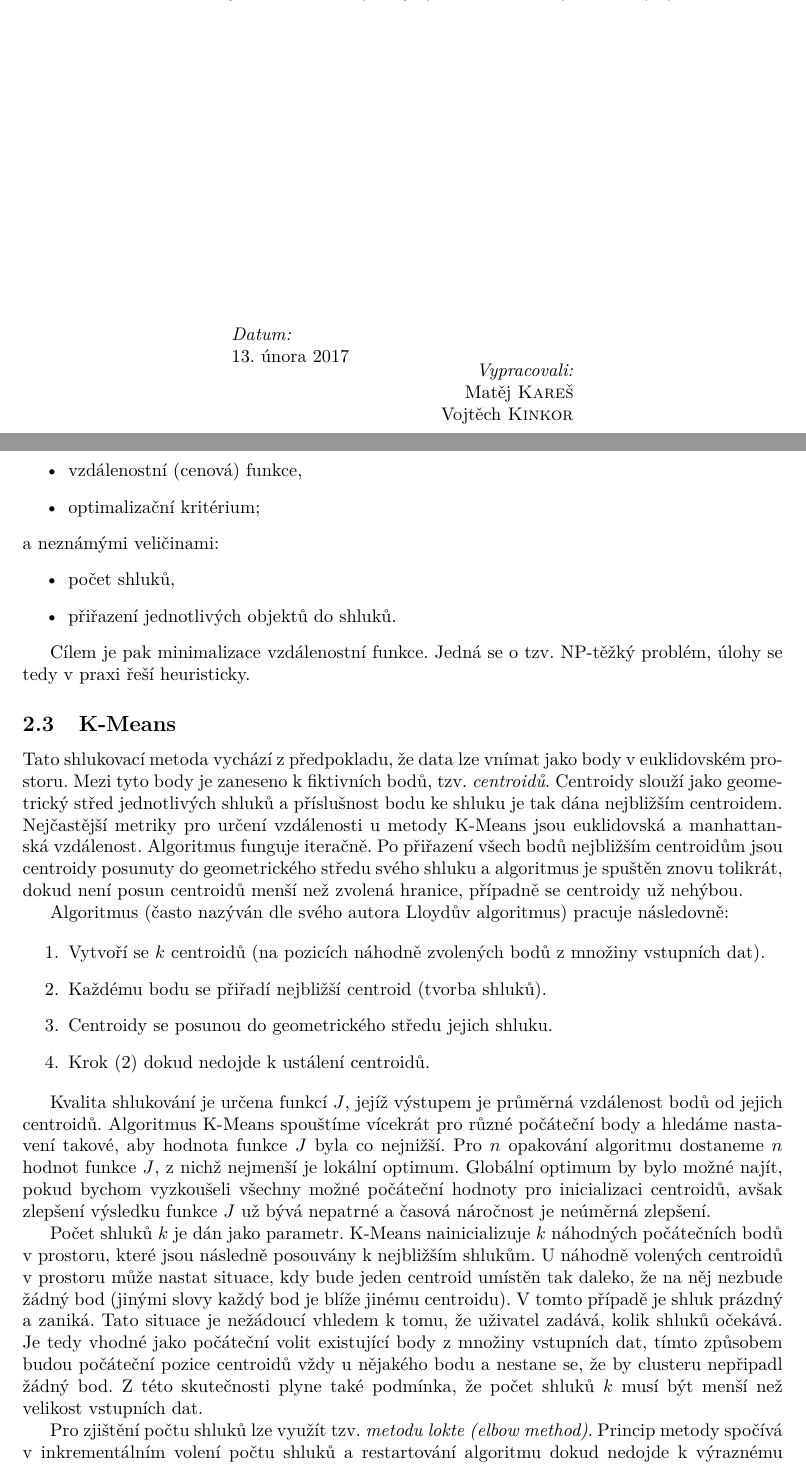
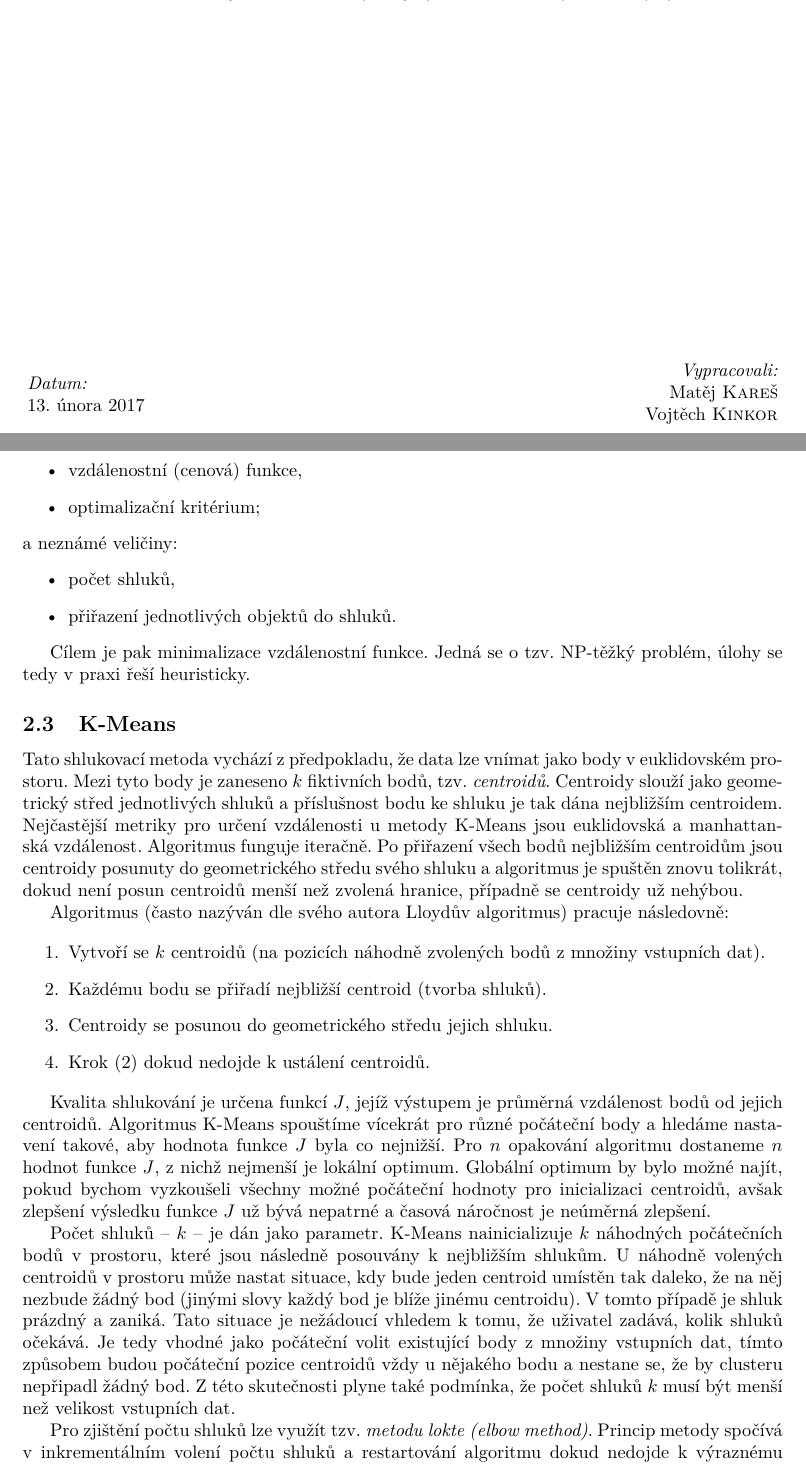
Before and after one commit to Smokedealer/su, a LaTeX document (doc/doc.tex, which reads doc/titlepage.tex): two parts of pages 1 and 4 of 10, joined at a grey line, cut so that both start at the same text. Compiled offline with pdfLaTeX.

Commit message:
Doc update

```diff
--- a/doc/doc.tex
+++ b/doc/doc.tex
@@ -98,7 +98,7 @@ Obecně lze shlukování formalizovat na optimalizační problém, jehož vstupe
 	\item vzdálenostní (cenová) funkce,
 	\item optimalizační kritérium;
 \end{itemize}
-a neznámými veličinami:
+a neznámé veličiny:
 \begin{itemize}
 	\item počet shluků,
 	\item přiřazení jednotlivých objektů do shluků.
@@ -109,7 +109,7 @@ Cílem je pak minimalizace vzdálenostní funkce. Jedná se o tzv. NP-těžký p
 
 
 \subsection{K-Means}
-Tato shlukovací metoda vychází z předpokladu, že data lze vnímat jako body v euklidovském prostoru. Mezi tyto body je zaneseno k fiktivních bodů, tzv. \textit{centroidů}. Centroidy slouží jako geometrický střed jednotlivých shluků a příslušnost bodu ke shluku je tak dána nejbližším centroidem. Nejčastější metriky pro určení vzdálenosti u metody K-Means jsou euklidovská a manhattanská vzdálenost. Algoritmus funguje iteračně. Po přiřazení všech bodů nejbližším centroidům jsou centroidy posunuty do geometrického středu svého shluku a algoritmus je spuštěn znovu tolikrát, dokud není posun centroidů menší než zvolená hranice, případně se centroidy už nehýbou.
+Tato shlukovací metoda vychází z předpokladu, že data lze vnímat jako body v euklidovském prostoru. Mezi tyto body je zaneseno $k$ fiktivních bodů, tzv. \textit{centroidů}. Centroidy slouží jako geometrický střed jednotlivých shluků a příslušnost bodu ke shluku je tak dána nejbližším centroidem. Nejčastější metriky pro určení vzdálenosti u metody K-Means jsou euklidovská a manhattanská vzdálenost. Algoritmus funguje iteračně. Po přiřazení všech bodů nejbližším centroidům jsou centroidy posunuty do geometrického středu svého shluku a algoritmus je spuštěn znovu tolikrát, dokud není posun centroidů menší než zvolená hranice, případně se centroidy už nehýbou.
 
 Algoritmus (často nazýván dle svého autora Lloydův algoritmus) pracuje následovně:
 
@@ -122,7 +122,7 @@ Algoritmus (často nazýván dle svého autora Lloydův algoritmus) pracuje nás
 
 Kvalita shlukování je určena funkcí $J$, jejíž výstupem je průměrná vzdálenost bodů od jejich centroidů. Algoritmus K-Means spouštíme vícekrát pro různé počáteční body a hledáme nastavení takové, aby hodnota funkce $J$ byla co nejnižší. Pro $n$ opakování algoritmu dostaneme $n$ hodnot funkce $J$, z nichž nejmenší je lokální optimum. Globální optimum by bylo možné najít, pokud bychom vyzkoušeli všechny možné počáteční hodnoty pro inicializaci centroidů, avšak zlepšení výsledku funkce $J$ už bývá nepatrné a časová náročnost je neúměrná zlepšení.
 
-Počet shluků $k$ je dán jako parametr. K-Means nainicializuje $k$ náhodných počátečních bodů v prostoru, které jsou následně posouvány k nejbližším shlukům. U náhodně volených centroidů v prostoru může nastat situace, kdy bude jeden centroid umístěn tak daleko, že na něj nezbude žádný bod (jinými slovy každý bod je blíže jinému centroidu). V tomto případě je shluk prázdný a zaniká. Tato situace je nežádoucí vhledem k tomu, že uživatel zadává, kolik shluků očekává. Je tedy vhodné jako počáteční volit existující body z množiny vstupních dat, tímto způsobem budou počáteční pozice centroidů vždy u nějakého bodu a nestane se, že by clusteru nepřipadl žádný bod. Z této skutečnosti plyne také podmínka, že počet shluků $k$ musí být menší než velikost vstupních dat.
+Počet shluků -- $k$ -- je dán jako parametr. K-Means nainicializuje $k$ náhodných počátečních bodů v prostoru, které jsou následně posouvány k nejbližším shlukům. U náhodně volených centroidů v prostoru může nastat situace, kdy bude jeden centroid umístěn tak daleko, že na něj nezbude žádný bod (jinými slovy každý bod je blíže jinému centroidu). V tomto případě je shluk prázdný a zaniká. Tato situace je nežádoucí vhledem k tomu, že uživatel zadává, kolik shluků očekává. Je tedy vhodné jako počáteční volit existující body z množiny vstupních dat, tímto způsobem budou počáteční pozice centroidů vždy u nějakého bodu a nestane se, že by clusteru nepřipadl žádný bod. Z této skutečnosti plyne také podmínka, že počet shluků $k$ musí být menší než velikost vstupních dat.
 
 Pro zjištění počtu shluků lze využít tzv. \textit{metodu lokte (elbow method)}. Princip metody spočívá v inkrementálním volení počtu shluků a restartování algoritmu dokud nedojde k výraznému zlepšení hodnoty funkce $J$.
 
--- a/doc/titlepage.tex
+++ b/doc/titlepage.tex
@@ -13,14 +13,13 @@
 \vfill
 
 % Author and supervisor
-\begin{minipage}{0.45\textwidth}
+\begin{minipage}{0.49\textwidth}
 \begin{flushleft}
 \emph{Datum:}\\
 \today
 \end{flushleft}
 \end{minipage}
-
-\begin{minipage}{0.45\textwidth}
+\begin{minipage}{0.49\textwidth}
 \begin{flushright}
 \emph{Vypracovali:} \\
 Matěj \textsc{Kareš}\\
```
Also changed, not shown: doc/doc.pdf, doc/doc.tex (6 more changed lines), 2 other files.
